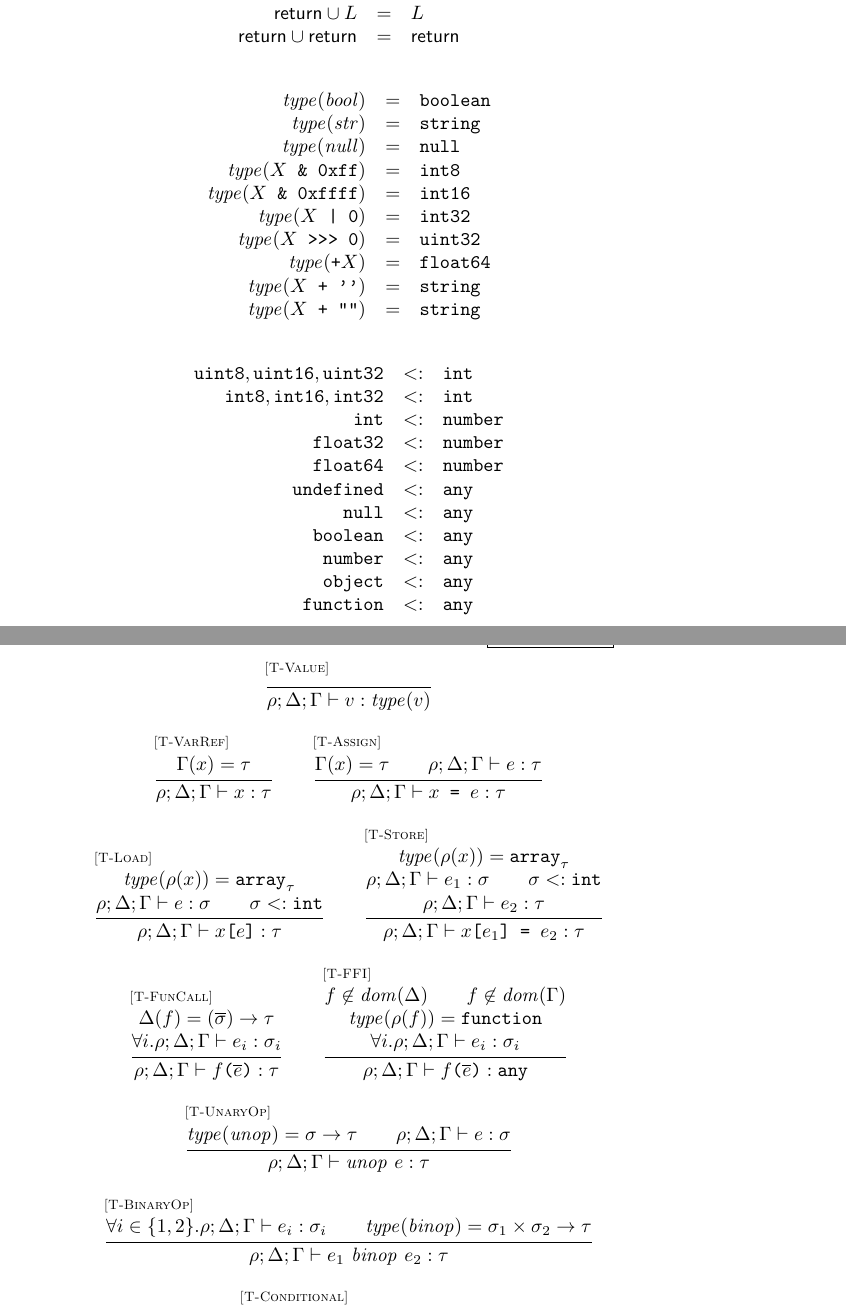
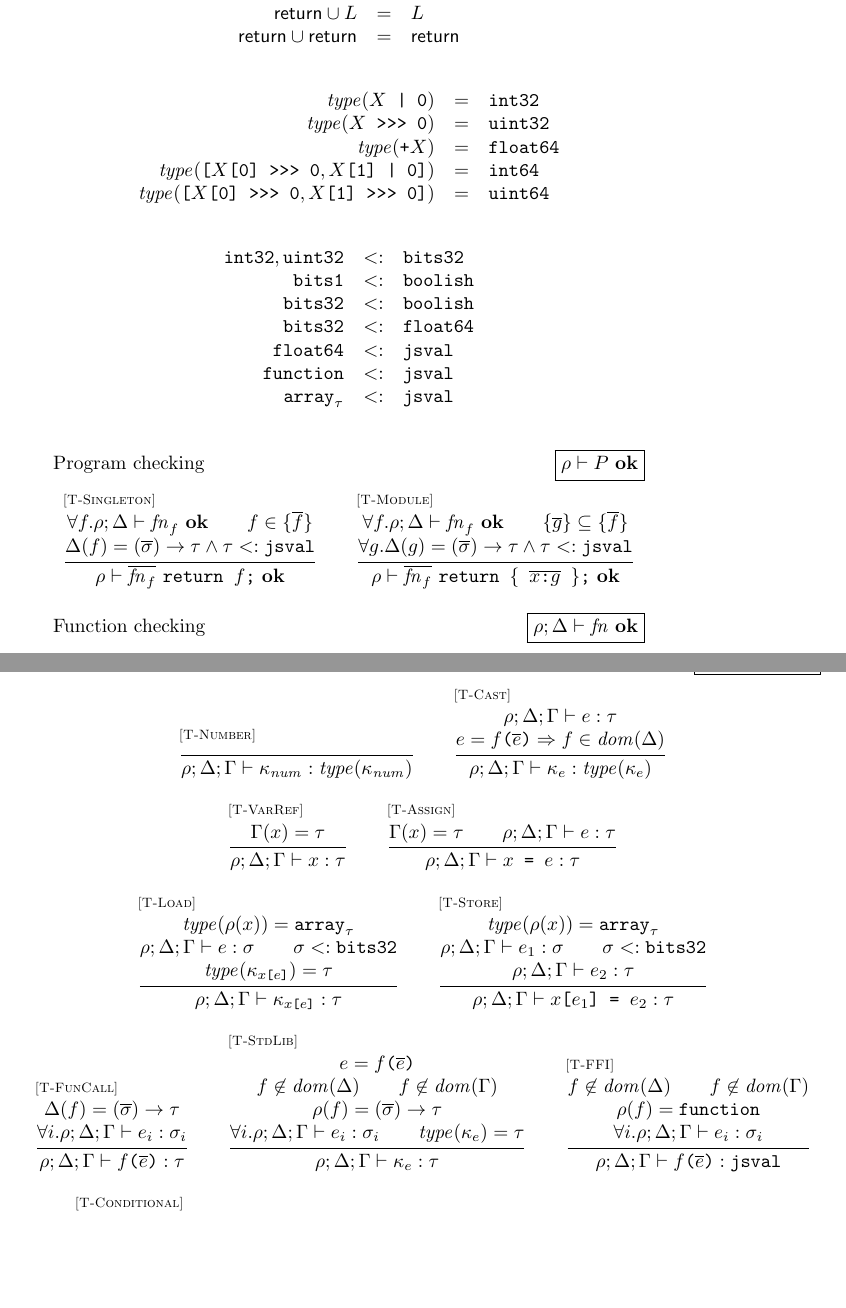
Before and after one commit to asm-js/validator, a LaTeX document (tex/def.tex): two parts of pages 3 and 6 of 6, joined at a grey line, cut so that both start at the same text, the shorter picture padded with empty space. Compiled offline with pdfLaTeX.

Commit message:
much closer to something coherent - eliminated small int types for simplicity - nailed down the type lattice - added 64-bit integers - added general coercions - figured out the unique decomposition story - added top-level program checking - pretty close to convincing myself that we can do this validation with *zero* dynamic information

```diff
--- a/tex/def.tex
+++ b/tex/def.tex
@@ -11,6 +11,7 @@
 \newcommand{\funty}[2]{({#1}) \rightarrow {#2}}
 \newcommand{\seq}[1]{\overline{{#1}}}
 \newcommand{\mathjs}[1]{\mbox{\texttt{{#1}}}}
+\newcommand{\mathjssm}[1]{\mbox{\texttt{\scriptsize {#1}}}}
 \newcommand{\return}[1]{\mathjs{return }{#1}\mathjs{;}}
 \newcommand{\fun}[3]{\mathjs{function }{#1}\mathjs{(}{#2}\mathjs{) \{ }{#3}\mathjs{ \}}}
 \newcommand{\afun}[2]{\mathjs{function}\mathjs{(}{#1}\mathjs{) \{ }{#2}\mathjs{ \}}}
@@ -32,22 +33,25 @@
 \newcommand{\block}[1]{\mathjs{\{ }{#1}\mathjs{ \}}}
 \newcommand{\ok}{\mathrm{\mathbf{ok}}}
 \newcommand{\rulebreak}{\vspace{.1in}\\}
+\newcommand{\pjudge}[2]{{#1} \vdash {#2}\ \ok}
 \newcommand{\fjudge}[3]{{#1};{#2} \vdash {#3}\ \ok}
 \newcommand{\ejudge}[5]{{#1};{#2};{#3} \vdash {#4} : {#5}}
 \newcommand{\sjudge}[7]{{#1};{#2};{#3};{#4} \vdash {#5} : {#6} / {#7}}
 \newcommand{\cjudge}[8]{{#1};{#2};{#3};{#4} \vdash {#5} : {#6}, {#7} / {#8}}
-\newcommand{\boolean}{\mathtt{boolean}}
+\newcommand{\boolean}{\mathtt{bits1}}
 \newcommand{\uintone}{\mathtt{uint8}}
 \newcommand{\uinttwo}{\mathtt{uint16}}
 \newcommand{\uintfour}{\mathtt{uint32}}
+\newcommand{\uinteight}{\mathtt{uint64}}
 \newcommand{\intone}{\mathtt{int8}}
 \newcommand{\inttwo}{\mathtt{int16}}
 \newcommand{\intfour}{\mathtt{int32}}
+\newcommand{\inteight}{\mathtt{int64}}
 \newcommand{\float}{\mathtt{float32}}
 \newcommand{\double}{\mathtt{float64}}
 \newcommand{\arr}[1]{\mathtt{array}_{#1}}
 \newcommand{\Fun}{\mathtt{Function}}
-\newcommand{\any}{\mathtt{any}}
+\newcommand{\any}{\mathtt{jsval}}
 \newcommand{\str}{\mathtt{string}}
 \newcommand{\undef}{\mathtt{undefined}}
 \newcommand{\nul}{\mathtt{null}}
@@ -56,6 +60,14 @@
 \newcommand{\mustret}{\mathsf{return}}
 \newcommand{\seqcomp}{\mathrel{;}}
 \newcommand{\getprop}[2]{{#1}\mathjs{[}{#2}\mathjs{]}}
+\newcommand{\getpropsm}[2]{{#1}\mathjssm{[}{#2}\mathjssm{]}}
+\newcommand{\longlong}[2]{\mathjs{[}{#1},{#2}\mathjs{]}}
+\newcommand{\toint}[1]{{#1}\mathjs{ | 0}}
+\newcommand{\touint}[1]{{#1}\mathjs{ >>> 0}}
+\newcommand{\word}{\mathtt{bits32}}
+\newcommand{\function}{\mathtt{function}}
+\newcommand{\union}[2]{{#1}\mathrel{|}{#2}}
+\newcommand{\boolish}{\mathtt{boolish}}
 
 \begin{document}
 
@@ -188,16 +216,18 @@ L        \cup \mustret & = & L \\
 
 \[
 \begin{array}{rcl}
-\type(\mathit{bool}) & = & \boolean \\
-\type(\mathit{str}) & = & \str \\
-\type(\mathit{null}) & = & \nul \\
-\type(X \mathjs{ \& 0xff}) & = & \intone \\
-\type(X \mathjs{ \& 0xffff}) & = & \inttwo \\
-\type(X \mathjs{ | 0}) & = & \intfour \\
-\type(X \mathjs{ >>> 0}) & = & \uintfour \\
+%\type(\mathit{bool}) & = & \boolean \\
+%\type(\mathit{str}) & = & \str \\
+%\type(\mathit{null}) & = & \nul \\
+%\type(X \mathjs{ \& 0xff}) & = & \intone \\
+%\type(X \mathjs{ \& 0xffff}) & = & \inttwo \\
+\type(\toint{X}) & = & \intfour \\
+\type(\touint{X}) & = & \uintfour \\
 \type(\mathjs{+}X) & = & \double \\
-\type(X \mathjs{ + ''}) & = & \str \\
-\type(X \mathjs{ + ""}) & = & \str \\
+\type(\longlong{\touint{\getprop{X}{\mathjs{0}}}}{\toint{\getprop{X}{\mathjs{1}}}}) & = & \inteight \\
+\type(\longlong{\touint{\getprop{X}{\mathjs{0}}}}{\touint{\getprop{X}{\mathjs{1}}}}) & = & \uinteight \\
+%\type(X \mathjs{ + ''}) & = & \str \\
+%\type(X \mathjs{ + ""}) & = & \str \\
 %\type(\mathjs{!!}X) & = & \boolean \\
 \end{array}
 \]
@@ -206,22 +236,53 @@ L        \cup \mustret & = & L \\
 
 \[
 \begin{array}{rcl}
-\uintone, \uinttwo, \uintfour & <: & \mathtt{int} \\
-\intone, \inttwo, \intfour    & <: & \mathtt{int} \\
-\mathtt{int}                  & <: & \num \\
-\float                        & <: & \num \\
-\double                       & <: & \num \\
-\undef                        & <: & \any \\
-\nul                          & <: & \any \\
-\boolean                      & <: & \any \\
-\num                          & <: & \any \\
-\obj                          & <: & \any \\
-\mathtt{function}             & <: & \any \\
+\intfour, \uintfour & <: & \word \\
+\boolean            & <: & \boolish \\
+\word               & <: & \boolish \\
+\word               & <: & \double \\
+\double             & <: & \any \\
+\function           & <: & \any \\
+\arr{\tau}          & <: & \any \\
+%% \sigma              & <: & \union{\sigma}{\tau} \\
+%% \tau                & <: & \union{\sigma}{\tau} \\
+%% \uintone, \uinttwo, \uintfour & <: & \word \\
+%% \intone, \inttwo, \intfour    & <: & \word \\
+%% \word                         & <: & \num \\
+%% \float                        & <: & \num \\
+%% \double                       & <: & \num \\
+%% \undef                        & <: & \any \\
+%% \nul                          & <: & \any \\
+%% \boolean                      & <: & \any \\
+%% \num                          & <: & \any \\
+%% \obj                          & <: & \any \\
+%% \mathtt{function}             & <: & \any \\
 \end{array}
 \]
 
+%% \[
+%% \boolish \defeq \union{\boolean}{\word}
+%% \]
+
 \[
 \begin{array}{lr}
+\mbox{Program checking} & \hfil \fbox{$\pjudge{\rho}{P}$}
+\rulebreak
+\multicolumn{2}{c}{
+\begin{array}{c}
+\inferrule* [lab=\rel{T-Singleton}]
+  {\forall f . \fjudge{\rho}{\Delta}{\mathit{fn}_f} \\
+   f \in \{\seq{f}\} \\\\
+   \Delta(f) = \funty{\seq{\sigma}}{\tau} \land \tau <: \any}
+  {\pjudge{\rho}{\seq{\mathit{fn}_f}\ \return{f}}}
+\qquad
+\inferrule* [lab=\rel{T-Module}]
+  {\forall f . \fjudge{\rho}{\Delta}{\mathit{fn}_f} \\
+   \{\seq{g}\} \subseteq \{\seq{f}\} \\\\
+   \forall g . \Delta(g) = \funty{\seq{\sigma}}{\tau} \land \tau <: \any}
+  {\pjudge{\rho}{\seq{\mathit{fn}_f}\ \return{\mathjs{\{ } \seq{x \mathjs{:} g} \mathjs{ \}}}}}
+\end{array}
+}
+\\ \\
 \mbox{Function checking} & \hfil \fbox{$\fjudge{\rho}{\Delta}{\mathit{fn}}$}
 \rulebreak
 \multicolumn{2}{c}{
@@ -373,9 +438,14 @@ L        \cup \mustret & = & L \\
 \rulebreak
 \multicolumn{2}{c}{
 \begin{array}{c}
-\inferrule* [lab=\rel{T-Value}]
+\inferrule* [lab=\rel{T-Number}]
   { }
-  {\ejudge{\rho}{\Delta}{\Gamma}{v}{\type(v)}}
+  {\ejudge{\rho}{\Delta}{\Gamma}{\kappa_{\mathit{num}}}{\type(\kappa_{\mathit{num}})}}
+\qquad
+\inferrule* [lab=\rel{T-Cast}]
+  {\ejudge{\rho}{\Delta}{\Gamma}{e}{\tau} \\\\
+   e = \funcall{f}{\seq{e}} \Rightarrow f \in \dom(\Delta)}
+  {\ejudge{\rho}{\Delta}{\Gamma}{\kappa_e}{\type(\kappa_e)}}
 \\ \\
 \inferrule* [lab=\rel{T-VarRef}]
   {\Gamma(x) = \tau}
@@ -389,13 +459,14 @@ L        \cup \mustret & = & L \\
 \inferrule* [lab=\rel{T-Load}]
   {\type(\rho(x)) = \arr{\tau} \\\\
    \ejudge{\rho}{\Delta}{\Gamma}{e}{\sigma} \\
-   \sigma <: \mathtt{int}}
-  {\ejudge{\rho}{\Delta}{\Gamma}{\getprop{x}{e}}{\tau}}
+   \sigma <: \word \\\\
+   \type(\kappa_{\getpropsm{x}{e}}) = \tau}
+  {\ejudge{\rho}{\Delta}{\Gamma}{\kappa_{\getpropsm{x}{e}}}{\tau}}
 \qquad
 \inferrule* [lab=\rel{T-Store}]
   {\type(\rho(x)) = \arr{\tau} \\\\
    \ejudge{\rho}{\Delta}{\Gamma}{e_1}{\sigma} \\
-   \sigma <: \mathtt{int} \\\\
+   \sigma <: \word \\\\
    \ejudge{\rho}{\Delta}{\Gamma}{e_2}{\tau}}
   {\ejudge{\rho}{\Delta}{\Gamma}{\getprop{x}{e_1}\mathjs{ = }e_2}{\tau}}
 \\ \\
@@ -404,32 +475,41 @@ L        \cup \mustret & = & L \\
    \forall i . \ejudge{\rho}{\Delta}{\Gamma}{e_i}{\sigma_i}}
   {\ejudge{\rho}{\Delta}{\Gamma}{\funcall{f}{\seq{e}}}{\tau}}
 \qquad
+\inferrule* [lab=\rel{T-StdLib}]
+  {e = {\funcall{f}{\seq{e}}} \\\\
+   f \not\in\dom(\Delta) \\
+   f \not\in\dom(\Gamma) \\\\
+   \rho(f) = \funty{\seq{\sigma}}{\tau} \\\\
+   \forall i . \ejudge{\rho}{\Delta}{\Gamma}{e_i}{\sigma_i} \\
+   \type(\kappa_e) = \tau}
+  {\ejudge{\rho}{\Delta}{\Gamma}{\kappa_e}{\tau}}
+\qquad
 \inferrule* [lab=\rel{T-FFI}]
   {f \not\in\dom(\Delta) \\
    f \not\in\dom(\Gamma) \\\\
-   \type(\rho(f)) = \mathtt{function} \\\\
+   \rho(f) = \mathtt{function} \\\\
    \forall i . \ejudge{\rho}{\Delta}{\Gamma}{e_i}{\sigma_i}}
   {\ejudge{\rho}{\Delta}{\Gamma}{\funcall{f}{\seq{e}}}{\any}}
-\\ \\
-\inferrule* [lab=\rel{T-UnaryOp}]
-  {\type(\mathit{unop}) = \sigma \rightarrow \tau \\
-   \ejudge{\rho}{\Delta}{\Gamma}{e}{\sigma}}
-  {\ejudge{\rho}{\Delta}{\Gamma}{\mathit{unop}\ e}{\tau}}
-\\ \\
-\inferrule* [lab=\rel{T-BinaryOp}]
-  {\forall i \in \{1,2\} . \ejudge{\rho}{\Delta}{\Gamma}{e_i}{\sigma_i} \\
-   \type(\mathit{binop}) = \sigma_1 \times \sigma_2 \rightarrow \tau}
-  {\ejudge{\rho}{\Delta}{\Gamma}{e_1\ \mathit{binop}\ e_2}{\tau}}
+%% \\ \\
+%% \inferrule* [lab=\rel{T-UnaryOp}]
+%%   {\type(\mathit{unop}) = \sigma \rightarrow \tau \\
+%%    \ejudge{\rho}{\Delta}{\Gamma}{e}{\sigma}}
+%%   {\ejudge{\rho}{\Delta}{\Gamma}{\mathit{unop}\ e}{\tau}}
+%% \\ \\
+%% \inferrule* [lab=\rel{T-BinaryOp}]
+%%   {\forall i \in \{1,2\} . \ejudge{\rho}{\Delta}{\Gamma}{e_i}{\sigma_i} \\
+%%    \type(\mathit{binop}) = \sigma_1 \times \sigma_2 \rightarrow \tau}
+%%   {\ejudge{\rho}{\Delta}{\Gamma}{e_1\ \mathit{binop}\ e_2}{\tau}}
 \\ \\
 \inferrule* [lab=\rel{T-Conditional}]
-  {\ejudge{\rho}{\Delta}{\Gamma}{e_1}{\mathtt{int}} \\\\
+  {\ejudge{\rho}{\Delta}{\Gamma}{e_1}{\boolish} \\\\
    \forall i \in \{2,3\} . \ejudge{\rho}{\Delta}{\Gamma}{e_i}{\tau}}
   {\ejudge{\rho}{\Delta}{\Gamma}{\ternary{e_1}{e_2}{e_3}}{\tau}}
-\\ \\
+\qquad
 \inferrule* [lab=\rel{T-Paren}]
   {\forall i \leq n . \ejudge{\rho}{\Delta}{\Gamma}{e_i}{\tau_i}}
   {\ejudge{\rho}{\Delta}{\Gamma}{\paren{\seq{e}}}{\tau_n}}
-\\ \\
+\qquad
 \inferrule* [lab=\rel{T-Sub}]
   {\ejudge{\rho}{\Delta}{\Gamma}{e}{\sigma} \\
    \sigma <: \tau}
```
Also changed, not shown: tex/def.pdf, tex/type-lattice.png (added), tex/def.tex (72 more changed lines), 1 other file.
